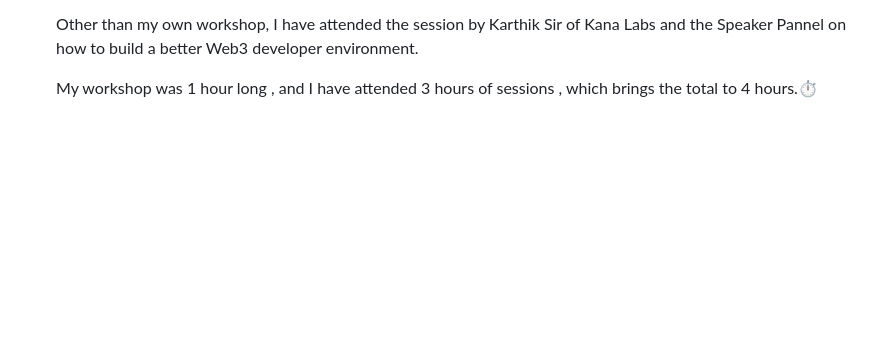
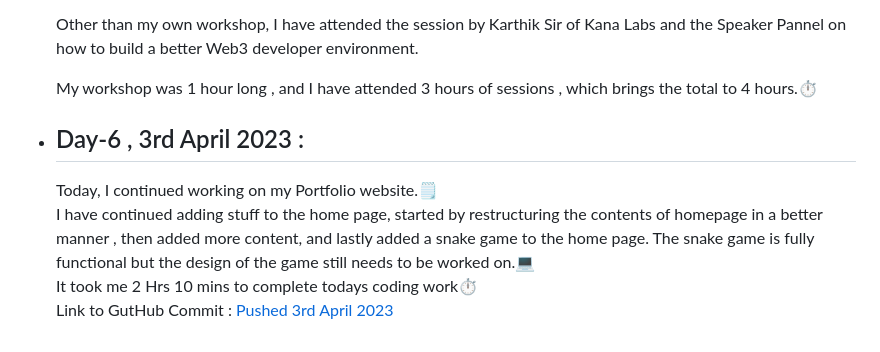
Before and after one commit to SiddharthaBhattacharjee/30Days_Of_Productivity, a Markdown page: logs.md, the part around the change. Rendered like a GitHub page; blank space fills up the shorter version.

Commit message:
V 2.0 Day 6

```diff
--- a/logs.md
+++ b/logs.md
@@ -255,3 +255,9 @@ I am taking up the challenge again with everyone else in CodeChef Family. This t
     Other than my own workshop, I have attended the session by Karthik Sir of Kana Labs and the Speaker Pannel on how to build a better Web3 developer environment.<be>
 
     My workshop was 1 hour long , and I have attended 3 hours of sessions , which brings the total to 4 hours.⏱️<br>
+
+- ## Day-6 , 3rd April 2023 :
+    Today, I continued working on my Portfolio website.🗒️<br>
+    I have continued adding stuff to the home page, started by restructuring the contents of homepage in a better manner , then added more content, and lastly added a snake game to the home page. The snake game is fully functional but the design of the game still needs to be worked on.💻<br>
+    It took me 2 Hrs 10 mins to complete todays coding work⏱️<br>
+    Link to GutHub Commit : [Pushed 3rd April 2023](https://github.com/SiddharthaBhattacharjee/myPortfolio/commit/79fa96fc85455eef87fa7a87c845bb13c56f2ee1)
```
